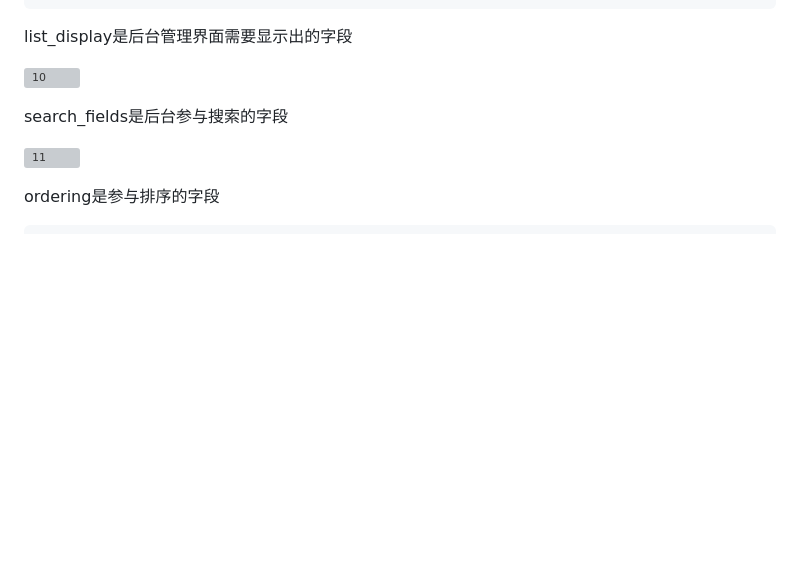
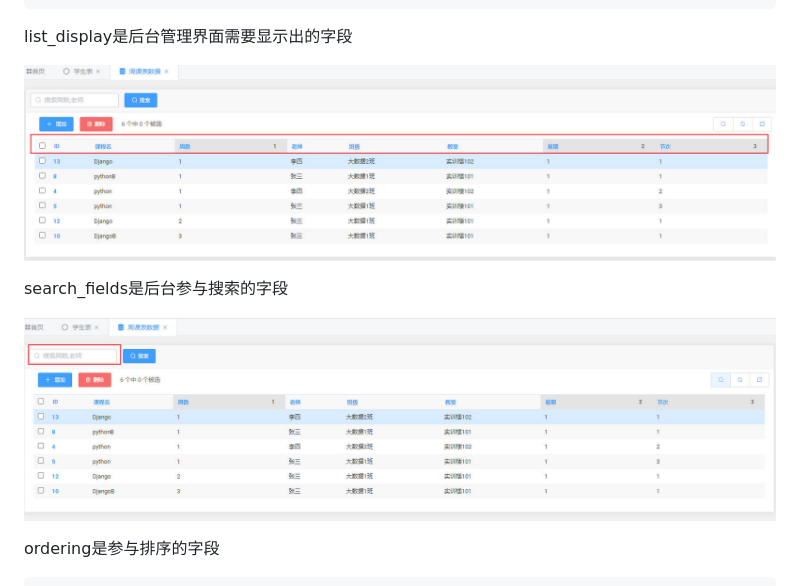
Before and after one commit to 854771076/course, a Markdown page: README.md, the part around the change. GitHub-like rendering; blank space fills up the shorter version; grey boxes are pictures that could not be loaded.

```diff
--- a/README.md
+++ b/README.md
@@ -192,11 +192,11 @@ INSTALLED_APPS = [
 
 list_display是后台管理界面需要显示出的字段
 
-![10](img\10.jpg)
+![10](img/10.jpg)
 
 search_fields是后台参与搜索的字段
 
-![11](img\11.jpg)
+![11](img/11.jpg)
 
 ordering是参与排序的字段
 
```
